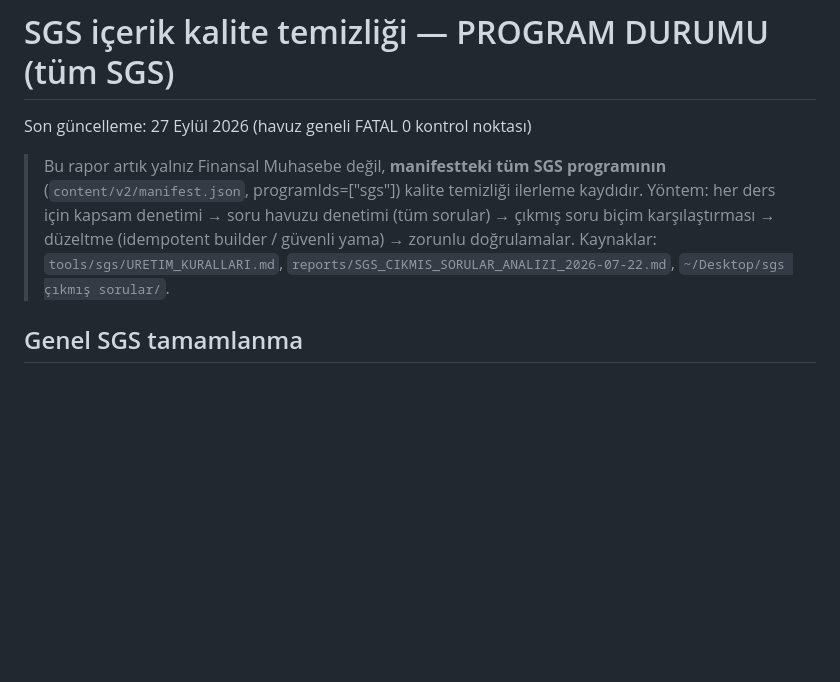
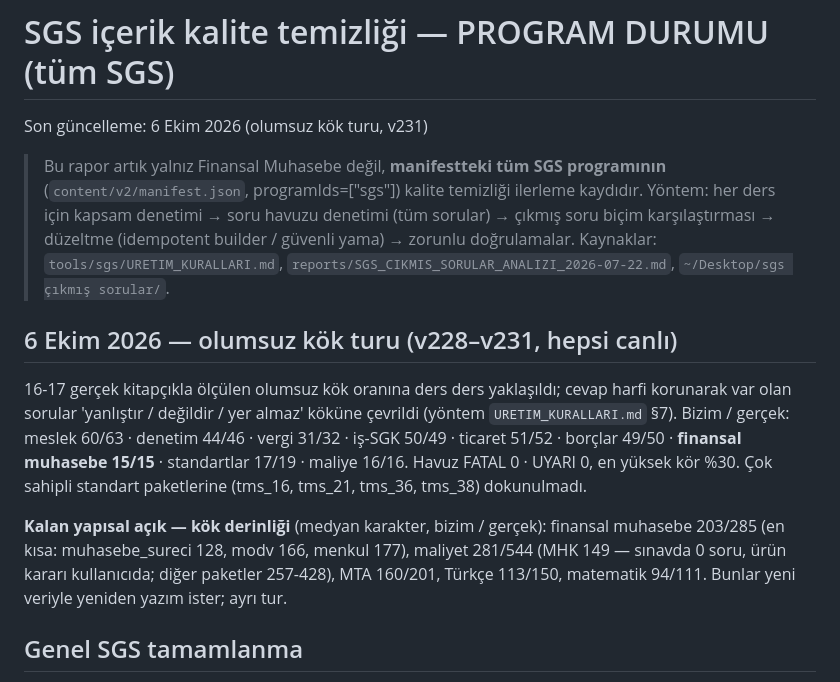
Before and after one commit to hasanyavuz446/sgs-pratik-icerik, a Markdown page: reports/SGS_ICERIK_TEMIZLIK_DURUMU.md, the part around the change. Rendered like a GitHub page; blank space fills up the shorter version.

```diff
--- a/reports/SGS_ICERIK_TEMIZLIK_DURUMU.md
+++ b/reports/SGS_ICERIK_TEMIZLIK_DURUMU.md
@@ -1,6 +1,6 @@
 # SGS içerik kalite temizliği — PROGRAM DURUMU (tüm SGS)
 
-Son güncelleme: 27 Eylül 2026 (havuz geneli FATAL 0 kontrol noktası)
+Son güncelleme: 6 Ekim 2026 (olumsuz kök turu, v231)
 
 > Bu rapor artık yalnız Finansal Muhasebe değil, **manifestteki tüm SGS programının**
 > (`content/v2/manifest.json`, programIds=["sgs"]) kalite temizliği ilerleme kaydıdır.
@@ -8,6 +8,21 @@ Son güncelleme: 27 Eylül 2026 (havuz geneli FATAL 0 kontrol noktası)
 > soru biçim karşılaştırması → düzeltme (idempotent builder / güvenli yama) → zorunlu
 > doğrulamalar. Kaynaklar: `tools/sgs/URETIM_KURALLARI.md`,
 > `reports/SGS_CIKMIS_SORULAR_ANALIZI_2026-07-22.md`, `~/Desktop/sgs çıkmış sorular/`.
+
+## 6 Ekim 2026 — olumsuz kök turu (v228–v231, hepsi canlı)
+
+16-17 gerçek kitapçıkla ölçülen olumsuz kök oranına ders ders yaklaşıldı; cevap
+harfi korunarak var olan sorular 'yanlıştır / değildir / yer almaz' köküne çevrildi
+(yöntem `URETIM_KURALLARI.md` §7). Bizim / gerçek: meslek 60/63 · denetim 44/46 ·
+vergi 31/32 · iş-SGK 50/49 · ticaret 51/52 · borçlar 49/50 · **finansal muhasebe
+15/15** · standartlar 17/19 · maliye 16/16. Havuz FATAL 0 · UYARI 0, en yüksek kör
+%30. Çok sahipli standart paketlerine (tms_16, tms_21, tms_36, tms_38) dokunulmadı.
+
+**Kalan yapısal açık — kök derinliği** (medyan karakter, bizim / gerçek): finansal
+muhasebe 203/285 (en kısa: muhasebe_sureci 128, modv 166, menkul 177), maliyet
+281/544 (MHK 149 — sınavda 0 soru, ürün kararı kullanıcıda; diğer paketler 257-428),
+MTA 160/201, Türkçe 113/150, matematik 94/111. Bunlar yeni veriyle yeniden yazım
+ister; ayrı tur.
 
 ## Genel SGS tamamlanma
 
```
Also changed, not shown: tools/sgs/URETIM_KURALLARI.md (+18 -0 lines).
